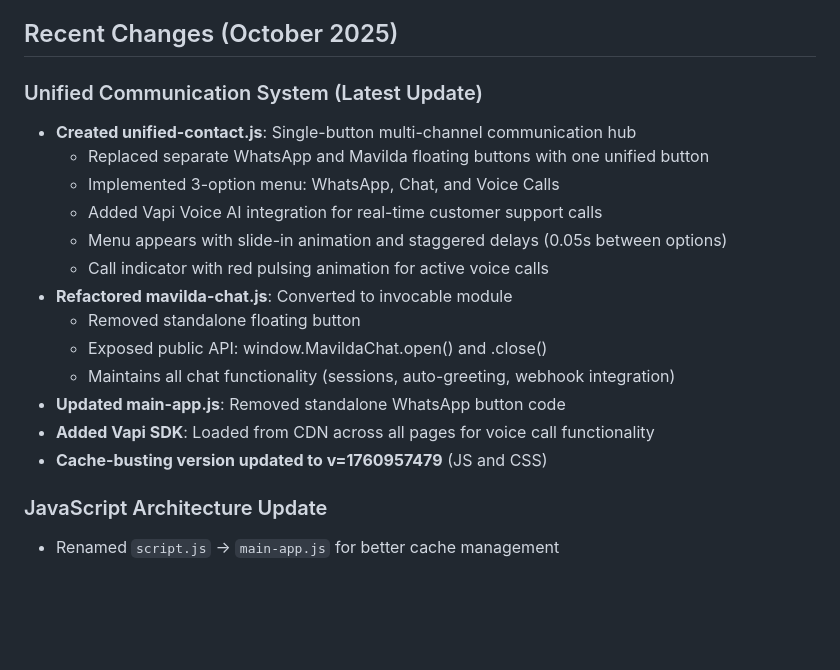
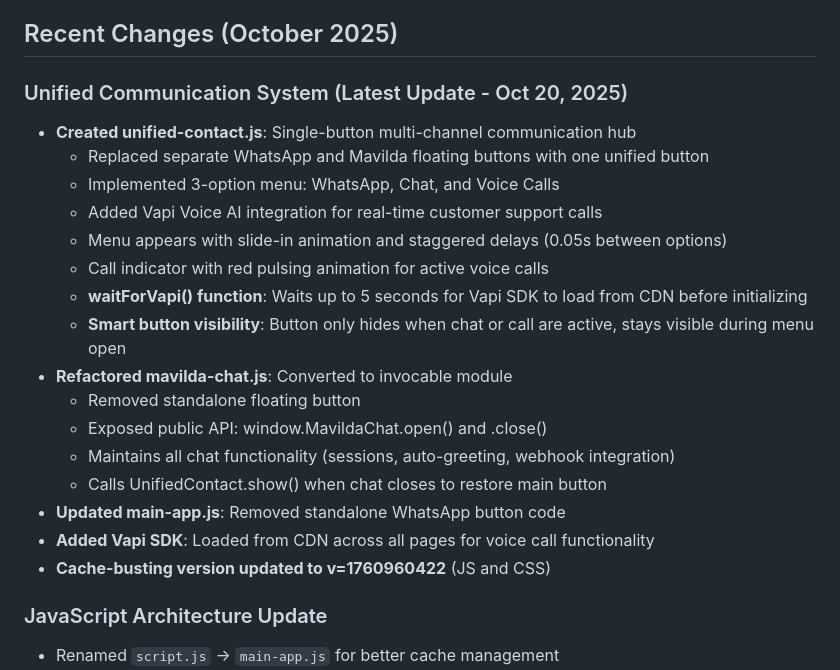
Before and after one commit to pansapabloISR/seragro.gruposer.com.ar, a Markdown page: replit.md, the part around the change. GitHub-like rendering; blank space fills up the shorter version.

Commit message:
Improve call functionality and button behavior
Add a waitForVapi() function to handle Vapi SDK loading and adjust button visibility logic.

Replit-Commit-Author: Agent
Replit-Commit-Session-Id: f507b4ea-d26f-4194-80ad-aa0a2b353aae
Replit-Commit-Checkpoint-Type: full_checkpoint
Replit-Commit-Screenshot-Url: https://storage.googleapis.com/screenshot-production-us-central1/1113836c-a092-40e4-822e-8209a73bf4b2/f507b4ea-d26f-4194-80ad-aa0a2b353aae/Z0WrWDy

```diff
--- a/replit.md
+++ b/replit.md
@@ -95,20 +95,23 @@ Preferred communication style: Simple, everyday language.
 
 ## Recent Changes (October 2025)
 
-### Unified Communication System (Latest Update)
+### Unified Communication System (Latest Update - Oct 20, 2025)
 - **Created unified-contact.js**: Single-button multi-channel communication hub
   - Replaced separate WhatsApp and Mavilda floating buttons with one unified button
   - Implemented 3-option menu: WhatsApp, Chat, and Voice Calls
   - Added Vapi Voice AI integration for real-time customer support calls
   - Menu appears with slide-in animation and staggered delays (0.05s between options)
   - Call indicator with red pulsing animation for active voice calls
+  - **waitForVapi() function**: Waits up to 5 seconds for Vapi SDK to load from CDN before initializing
+  - **Smart button visibility**: Button only hides when chat or call are active, stays visible during menu open
 - **Refactored mavilda-chat.js**: Converted to invocable module
   - Removed standalone floating button
   - Exposed public API: window.MavildaChat.open() and .close()
   - Maintains all chat functionality (sessions, auto-greeting, webhook integration)
+  - Calls UnifiedContact.show() when chat closes to restore main button
 - **Updated main-app.js**: Removed standalone WhatsApp button code
 - **Added Vapi SDK**: Loaded from CDN across all pages for voice call functionality
-- **Cache-busting version updated to v=1760957479** (JS and CSS)
+- **Cache-busting version updated to v=1760960422** (JS and CSS)
 
 ### JavaScript Architecture Update
 - Renamed `script.js` → `main-app.js` for better cache management
```
